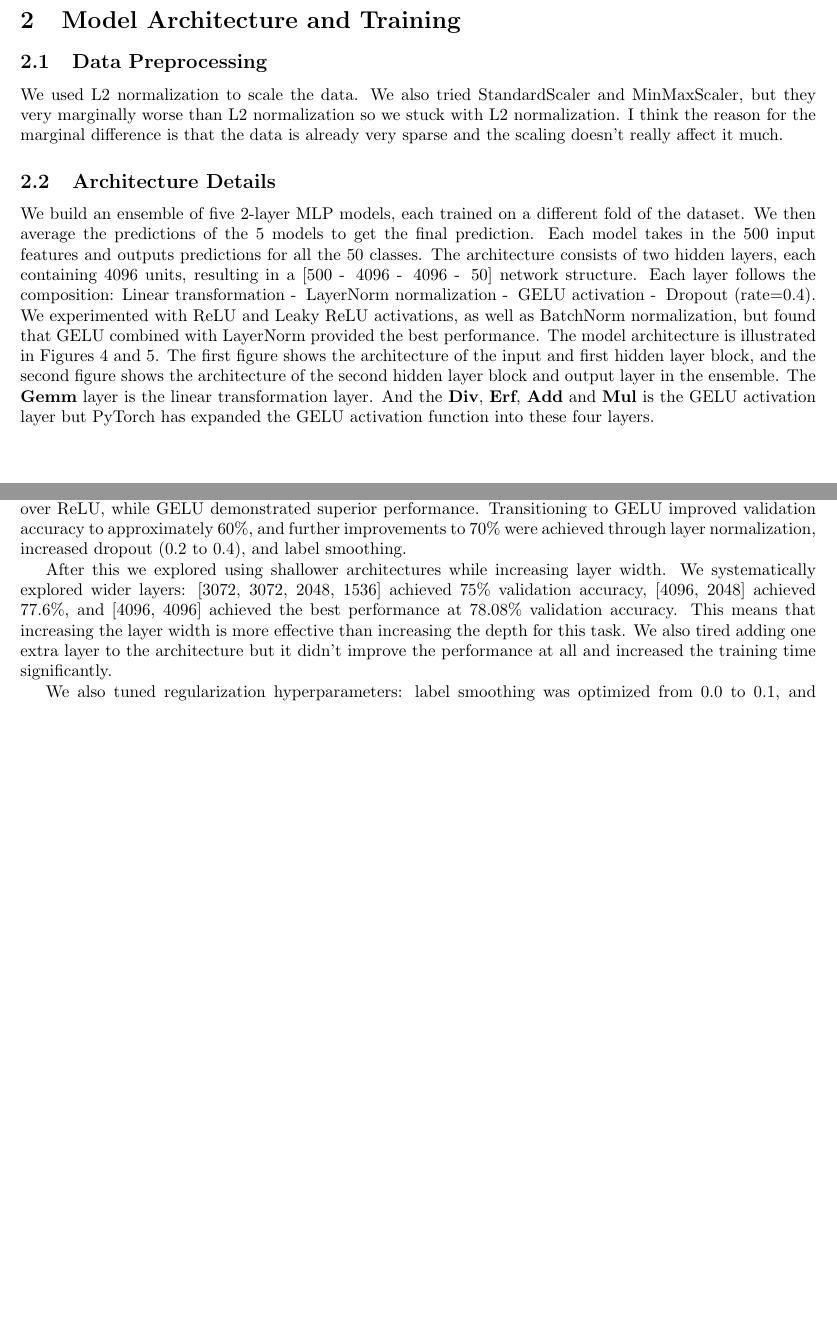
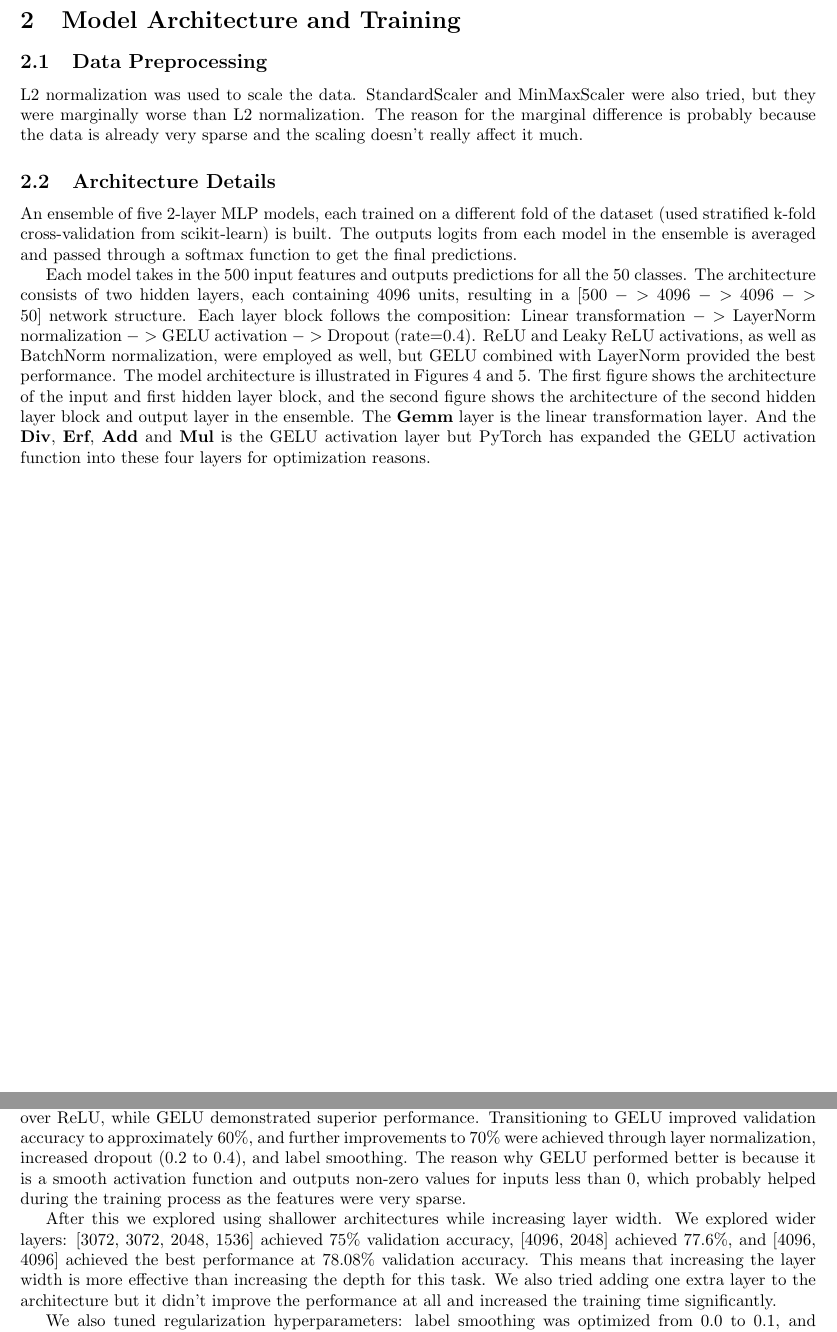
Before and after one commit to Artypuppet/COMP432-Project, a LaTeX document (reports/report.tex): two parts of pages 3 and 10 of 11, joined at a grey line, cut so that both start at the same text, the shorter picture padded with empty space. Compiled offline with pdfLaTeX.

Commit message:
feat: Refined the report

```diff
--- a/reports/report.tex
+++ b/reports/report.tex
@@ -53,12 +53,13 @@ This lines up with our expectations, as the features were extracted from a CNN m
 
 
 \subsection{Data Preprocessing}
-We used L2 normalization to scale the data. We also tried StandardScaler and MinMaxScaler, but they very marginally worse than L2 normalization so we stuck with L2 normalization. I think the reason for the marginal difference is that the data is already very sparse and the scaling doesn't really affect it much.
+L2 normalization was used to scale the data. StandardScaler and MinMaxScaler were also tried, but they were marginally worse than L2 normalization. The reason for the marginal difference is probably because the data is already very sparse and the scaling doesn't really affect it much.
 
 \subsection{Architecture Details}
 
-We build an ensemble of five 2-layer MLP models, each trained on a different fold of the dataset. We then average the predictions of the 5 models to get the final prediction.
-Each model takes in the 500 input features and outputs predictions for all the 50 classes. The architecture consists of two hidden layers, each containing 4096 units, resulting in a [500 -\> 4096 -\> 4096 -\> 50] network structure. Each layer follows the composition: Linear transformation -\> LayerNorm normalization -\> GELU activation -\> Dropout (rate=0.4). We experimented with ReLU and Leaky ReLU activations, as well as BatchNorm normalization, but found that GELU combined with LayerNorm provided the best performance. The model architecture is illustrated in Figures \ref{fig:model_architecture_0} and \ref{fig:model_architecture_1}. The first figure shows the architecture of the input and first hidden layer block, and the second figure shows the architecture of the second hidden layer block and output layer in the ensemble. The \textbf{Gemm} layer is the linear transformation layer. And the \textbf{Div}, \textbf{Erf}, \textbf{Add} and \textbf{Mul} is the GELU activation layer but PyTorch has expanded the GELU activation function into these four layers.
+An ensemble of five 2-layer MLP models, each trained on a different fold of the dataset (used stratified k-fold cross-validation from scikit-learn) is built. The outputs logits from each model in the ensemble is averaged and passed through a softmax function to get the final predictions.
+
+Each model takes in the 500 input features and outputs predictions for all the 50 classes. The architecture consists of two hidden layers, each containing 4096 units, resulting in a [500 $->$ 4096 $->$ 4096 $->$ 50] network structure. Each layer block follows the composition: Linear transformation $->$ LayerNorm normalization $->$ GELU activation $->$ Dropout (rate=0.4). ReLU and Leaky ReLU activations, as well as BatchNorm normalization, were employed as well, but GELU combined with LayerNorm provided the best performance. The model architecture is illustrated in Figures \ref{fig:model_architecture_0} and \ref{fig:model_architecture_1}. The first figure shows the architecture of the input and first hidden layer block, and the second figure shows the architecture of the second hidden layer block and output layer in the ensemble. The \textbf{Gemm} layer is the linear transformation layer. And the \textbf{Div}, \textbf{Erf}, \textbf{Add} and \textbf{Mul} is the GELU activation layer but PyTorch has expanded the GELU activation function into these four layers for optimization reasons.
 \begin{figure}[H]
     \centering
     \includegraphics[width=0.5\textwidth, height=1\textheight]{figures/ensemble_mlp_fold_0_architecture_part1.png}
@@ -206,11 +207,11 @@ The introduction of label smoothing (0.05) significantly reduced this contiguous
 \subsection{Architecture Experiments}
 We experimented a lot with various architectures, including different depths, layer widths, activation functions, and regularization techniques. We began with a deep funnel architecture [2048, 1024, 512, 256, 128, 64] using ReLU activation, which achieved high training accuracy (83.7\%) but only 57-60\% validation accuracy, indicating severe overfitting. The large training-validation gap suggested the deep architecture was memorizing patterns rather than learning generalizable features.
 
-We first explored activation functions, finding that Leaky ReLU provided slight improvement (59\%) over ReLU, while GELU demonstrated superior performance. Transitioning to GELU improved validation accuracy to approximately 60\%, and further improvements to 70\% were achieved through layer normalization, increased dropout (0.2 to 0.4), and label smoothing.
+We first explored activation functions, finding that Leaky ReLU provided slight improvement (59\%) over ReLU, while GELU demonstrated superior performance. Transitioning to GELU improved validation accuracy to approximately 60\%, and further improvements to 70\% were achieved through layer normalization, increased dropout (0.2 to 0.4), and label smoothing. The reason why GELU performed better is because it is a smooth activation function and outputs non-zero values for inputs less than 0, which probably helped during the training process as the features were very sparse.
 
-After this we explored using shallower architectures while increasing layer width. We systematically explored wider layers: [3072, 3072, 2048, 1536] achieved 75\% validation accuracy, [4096, 2048] achieved 77.6\%, and [4096, 4096] achieved the best performance at 78.08\% validation accuracy. This means that increasing the layer width is more effective than increasing the depth for this task. We also tired adding one extra layer to the architecture but it didn't improve the performance at all and increased the training time significantly.
+After this we explored using shallower architectures while increasing layer width. We explored wider layers: [3072, 3072, 2048, 1536] achieved 75\% validation accuracy, [4096, 2048] achieved 77.6\%, and [4096, 4096] achieved the best performance at 78.08\% validation accuracy. This means that increasing the layer width is more effective than increasing the depth for this task. We also tried adding one extra layer to the architecture but it didn't improve the performance at all and increased the training time significantly.
 
-We also tuned regularization hyperparameters: label smoothing was optimized from 0.0 to 0.1, and finally to 0.05 for optimal performance; weight decay was increased from 0 to 1e-4, and finally to 5e-4; and normalization was changed from BatchNorm to LayerNorm, which proved more suitable for the sparse input features and provided more stable training dynamics. The final 2-layer architecture [4096, 4096] with GELU activation, LayerNorm, and dropout rate of 0.4 balances capacity with generalization, achieving 78\% validation accuracy while maintaining a reasonable training-validation gap.
+We also tuned regularization hyperparameters: label smoothing was optimized from 0.0 to 0.1, and finally to 0.05 for optimal performance; weight decay was increased from 0 to 1e-4, and finally to 5e-4; and normalization was changed from BatchNorm to LayerNorm for slightly better performance.
 
 \section{Summary and Conclusions}
 Our best performing model is a 2-layer MLP ensemble with architecture [4096, 4096] using GELU activation, LayerNorm normalization, and dropout rate of 0.4. The ensemble consists of 5 models trained on different folds, with predictions averaged for final classification.
```
Also changed, not shown: reports/report.pdf, reports/report.tex (18 more changed lines).
